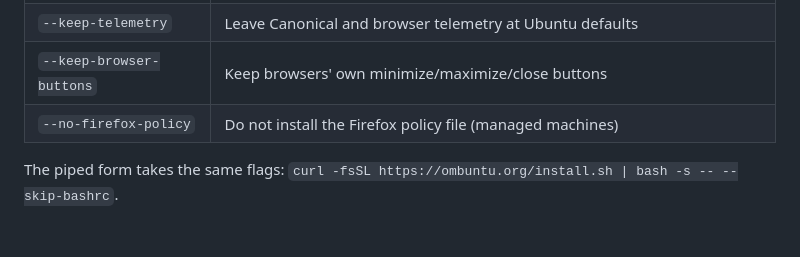
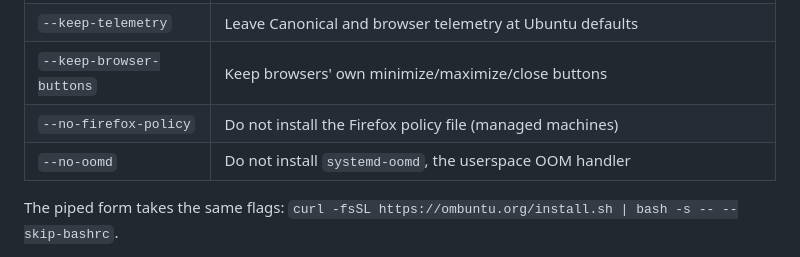
Before and after one commit to Ombuntu/Ombuntu, a Markdown page: README.md, the part around the change. GitHub-like rendering; blank space fills up the shorter version.

Commit message:
README: list --no-oomd with the other install flags

```diff
--- a/README.md
+++ b/README.md
@@ -75,6 +75,7 @@ changed.
 | `--keep-telemetry` | Leave Canonical and browser telemetry at Ubuntu defaults |
 | `--keep-browser-buttons` | Keep browsers' own minimize/maximize/close buttons |
 | `--no-firefox-policy` | Do not install the Firefox policy file (managed machines) |
+| `--no-oomd` | Do not install `systemd-oomd`, the userspace OOM handler |
 
 The piped form takes the same flags: `curl -fsSL https://ombuntu.org/install.sh | bash -s -- --skip-bashrc`.
 
```
